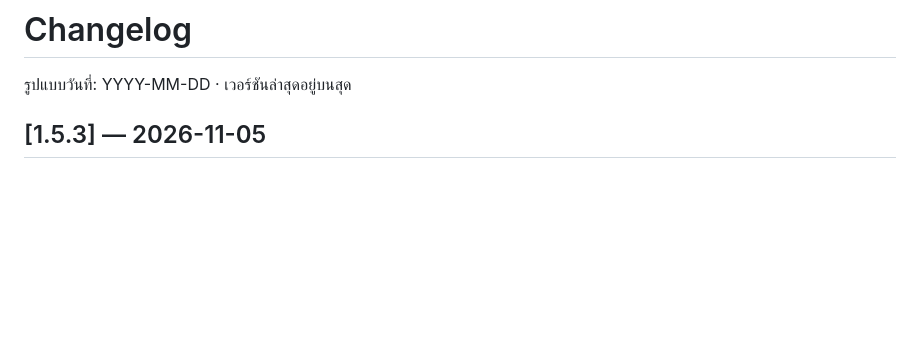
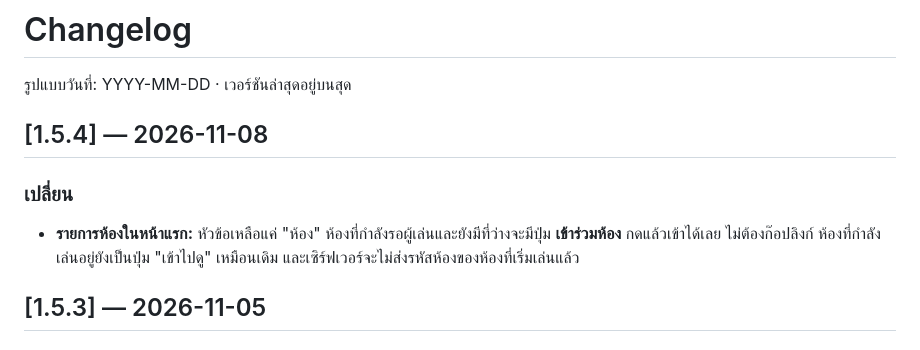
Before and after one commit to kiworawat-hub/BIG2-THRule, a Markdown page: CHANGELOG.md, the part around the change. GitHub-like rendering; blank space fills up the shorter version.

```diff
--- a/CHANGELOG.md
+++ b/CHANGELOG.md
@@ -1,6 +1,12 @@
 # Changelog
 
 รูปแบบวันที่: YYYY-MM-DD · เวอร์ชันล่าสุดอยู่บนสุด
+
+## [1.5.4] — 2026-11-08
+
+### เปลี่ยน
+- **รายการห้องในหน้าแรก:** หัวข้อเหลือแค่ "ห้อง" ห้องที่กำลังรอผู้เล่นและยังมีที่ว่างจะมีปุ่ม **เข้าร่วมห้อง** กดแล้วเข้าได้เลย ไม่ต้องก๊อปลิงก์
+  ห้องที่กำลังเล่นอยู่ยังเป็นปุ่ม "เข้าไปดู" เหมือนเดิม และเซิร์ฟเวอร์จะไม่ส่งรหัสห้องของห้องที่เริ่มเล่นแล้ว
 
 ## [1.5.3] — 2026-11-05
 
```
